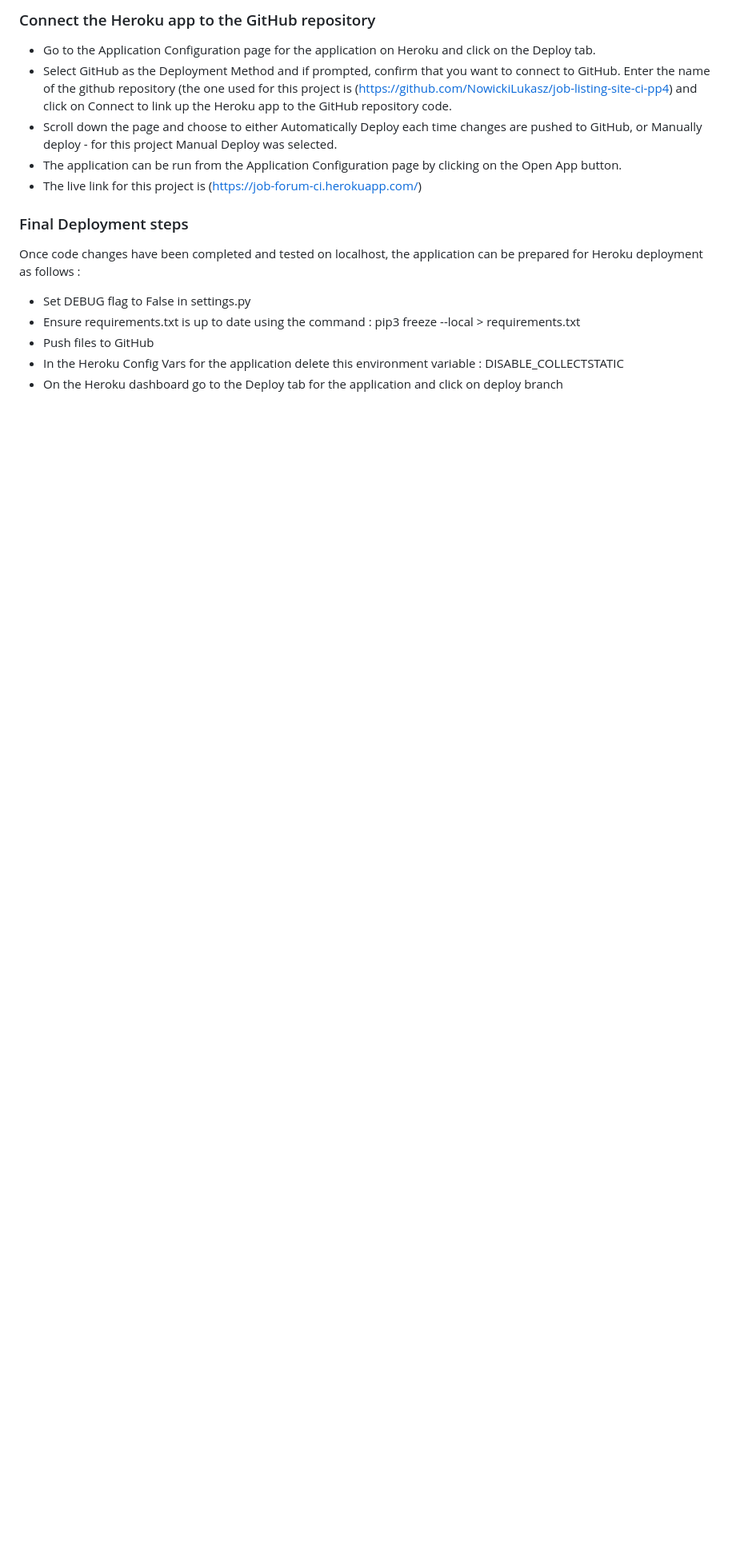
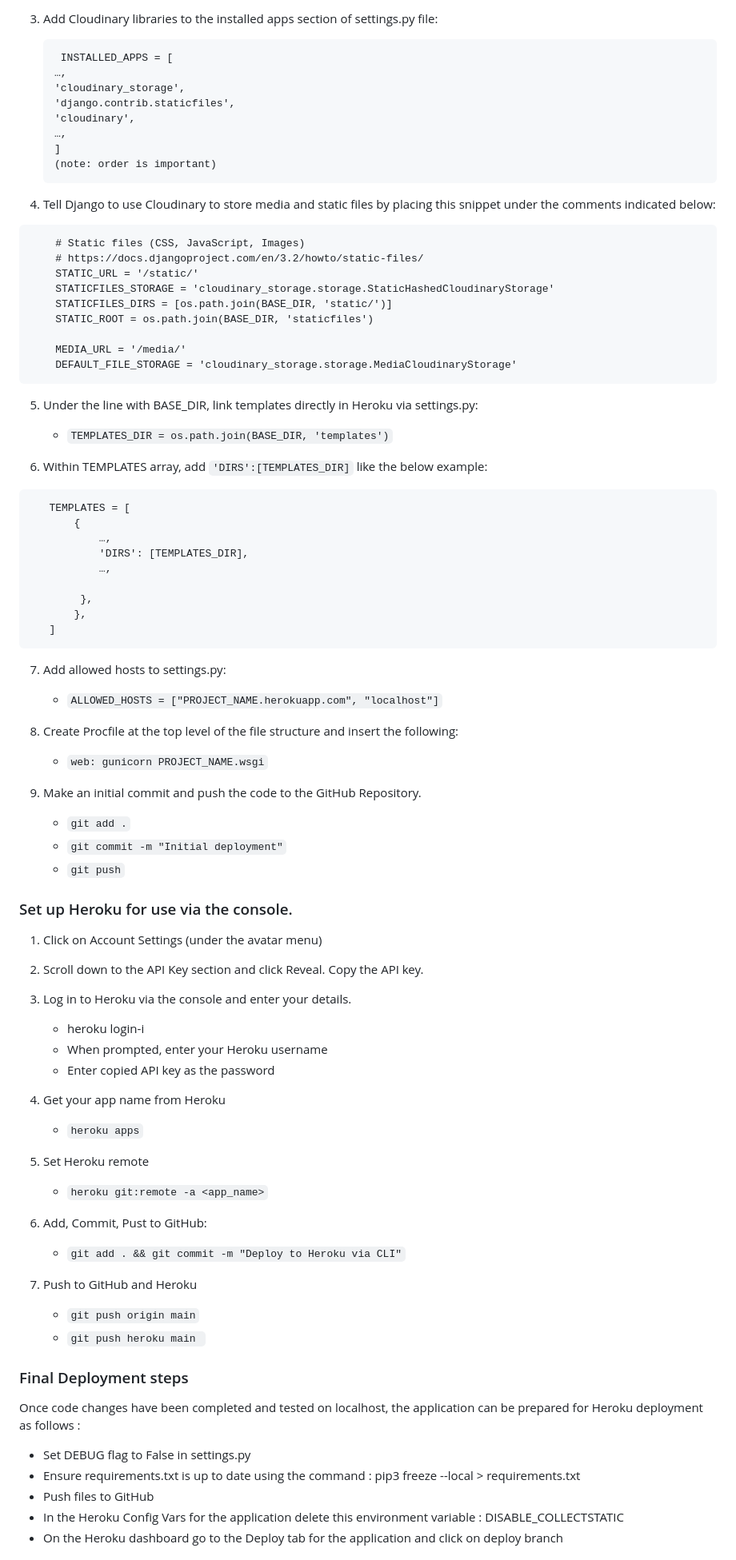
Before and after one commit to NowickiLukasz/job-listing-site-ci-pp4, a Markdown page: README.md, the part around the change printed below. Shown: that part at 80% size. Drawn GitHub-style; blank space fills up the shorter version.

````diff
--- a/README.md
+++ b/README.md
@@ -306,10 +356,73 @@ Modals are used here as a way to ask the user if they wish to either complete an
 
-### Connect the Heroku app to the GitHub repository
-- Go to the Application Configuration page for the application on Heroku and click on the Deploy tab.
-- Select GitHub as the Deployment Method and if prompted, confirm that you want to connect to GitHub. Enter the name of the github repository (the one used for this project is (https://github.com/NowickiLukasz/job-listing-site-ci-pp4) and click on Connect to link up the Heroku app to the GitHub repository code.
-- Scroll down the page and choose to either Automatically Deploy each time changes are pushed to GitHub, or Manually deploy - for this project Manual Deploy was selected.
-- The application can be run from the Application Configuration page by clicking on the Open App button.
-- The live link for this project is (https://job-forum-ci.herokuapp.com/)
+3. Add Cloudinary libraries to the installed apps section of settings.py file:
+
+   ```
+    INSTALLED_APPS = [
+   …,
+   'cloudinary_storage',
+   'django.contrib.staticfiles',
+   'cloudinary',
+   …,
+   ]
+   (note: order is important)
+   ```
+
+4. Tell Django to use Cloudinary to store media and static files by placing this snippet under the comments indicated below:
+```
+    # Static files (CSS, JavaScript, Images)
+    # https://docs.djangoproject.com/en/3.2/howto/static-files/
+    STATIC_URL = '/static/'
+    STATICFILES_STORAGE = 'cloudinary_storage.storage.StaticHashedCloudinaryStorage'
+    STATICFILES_DIRS = [os.path.join(BASE_DIR, 'static/')]
+    STATIC_ROOT = os.path.join(BASE_DIR, 'staticfiles')
+
+    MEDIA_URL = '/media/'
+    DEFAULT_FILE_STORAGE = 'cloudinary_storage.storage.MediaCloudinaryStorage'
+```
+
+5. Under the line with BASE_DIR, link templates directly in Heroku via settings.py:
+   * ``` TEMPLATES_DIR = os.path.join(BASE_DIR, 'templates') ```
+
+6. Within TEMPLATES array, add ``` 'DIRS':[TEMPLATES_DIR] ``` like the below example:
+```
+   TEMPLATES = [
+       {
+           …,
+           'DIRS': [TEMPLATES_DIR],
+           …,
+
+        },
+       },
+   ]
+```
+7. Add allowed hosts to settings.py:
+    * ``` ALLOWED_HOSTS = ["PROJECT_NAME.herokuapp.com", "localhost"] ```
+
+8. Create Procfile at the top level of the file structure and insert the following:
+    * ``` web: gunicorn PROJECT_NAME.wsgi ```
+
+9. Make an initial commit and push the code to the GitHub Repository.
+    * ```git add .```
+    * ```git commit -m "Initial deployment"```
+    * ```git push```
+
+### Set up Heroku for use via the console.
+1. Click on Account Settings (under the avatar menu)
+2. Scroll down to the API Key section and click Reveal. Copy the API key.
+3. Log in to Heroku via the console and enter your details.
+    * heroku login-i
+    * When prompted, enter your Heroku username
+    * Enter copied API key as the password
+
+4. Get your app name from Heroku
+    * ```heroku apps```
+5. Set Heroku remote
+    * ```heroku git:remote -a <app_name>```
+6. Add, Commit, Pust to GitHub:
+    * ```git add . && git commit -m "Deploy to Heroku via CLI"```
+7. Push to GitHub and Heroku
+    * ```git push origin main```
+    * ```git push heroku main ```
 
 ### Final Deployment steps
 Once code changes have been completed and tested on localhost, the application can be prepared for Heroku deployment as follows :
````
Also changed, not shown: other parts of README.md (+92 -42 lines), assets/images/admin-signed-in.png (added), assets/images/signed-out.png (added), assets/images/user-signed-in.png (added), 3 other files.
